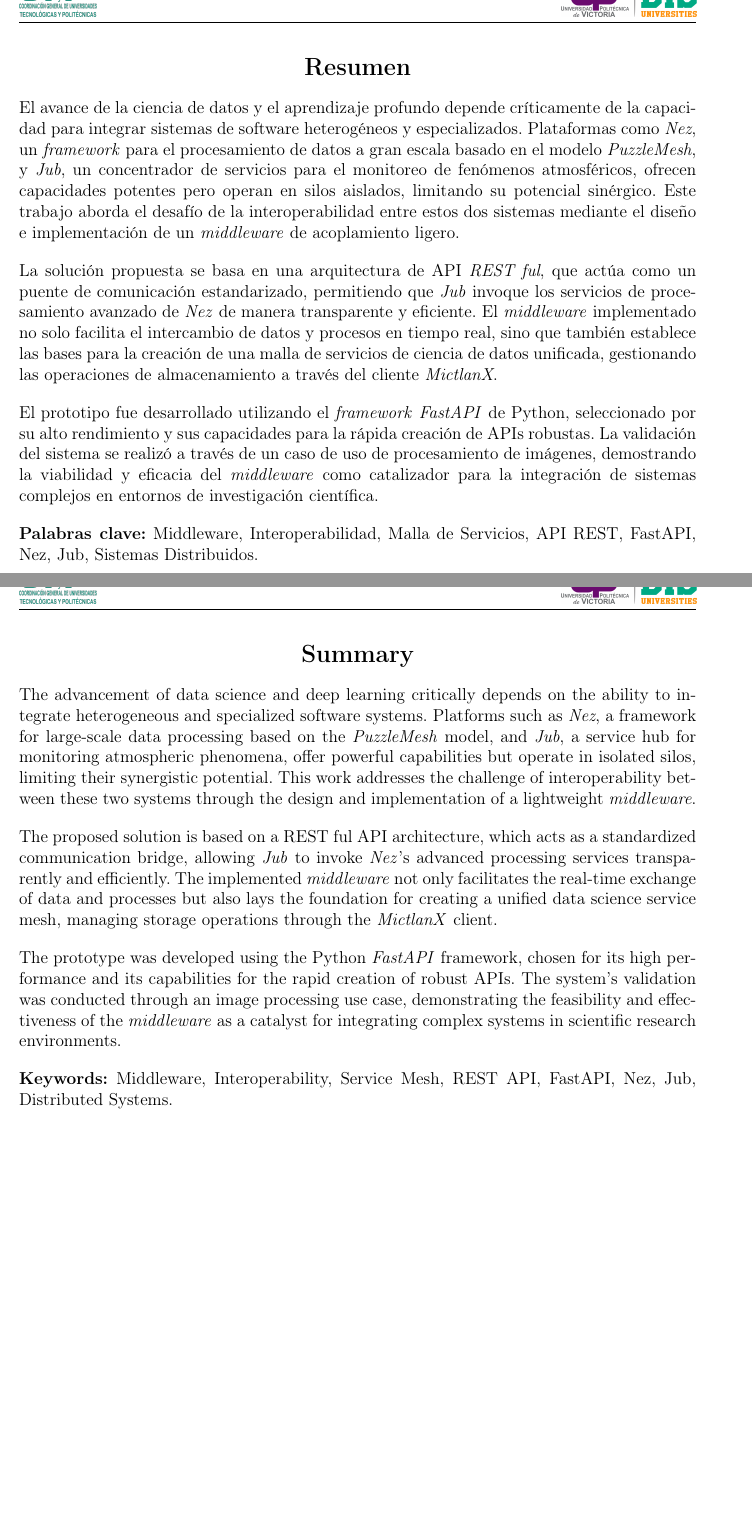
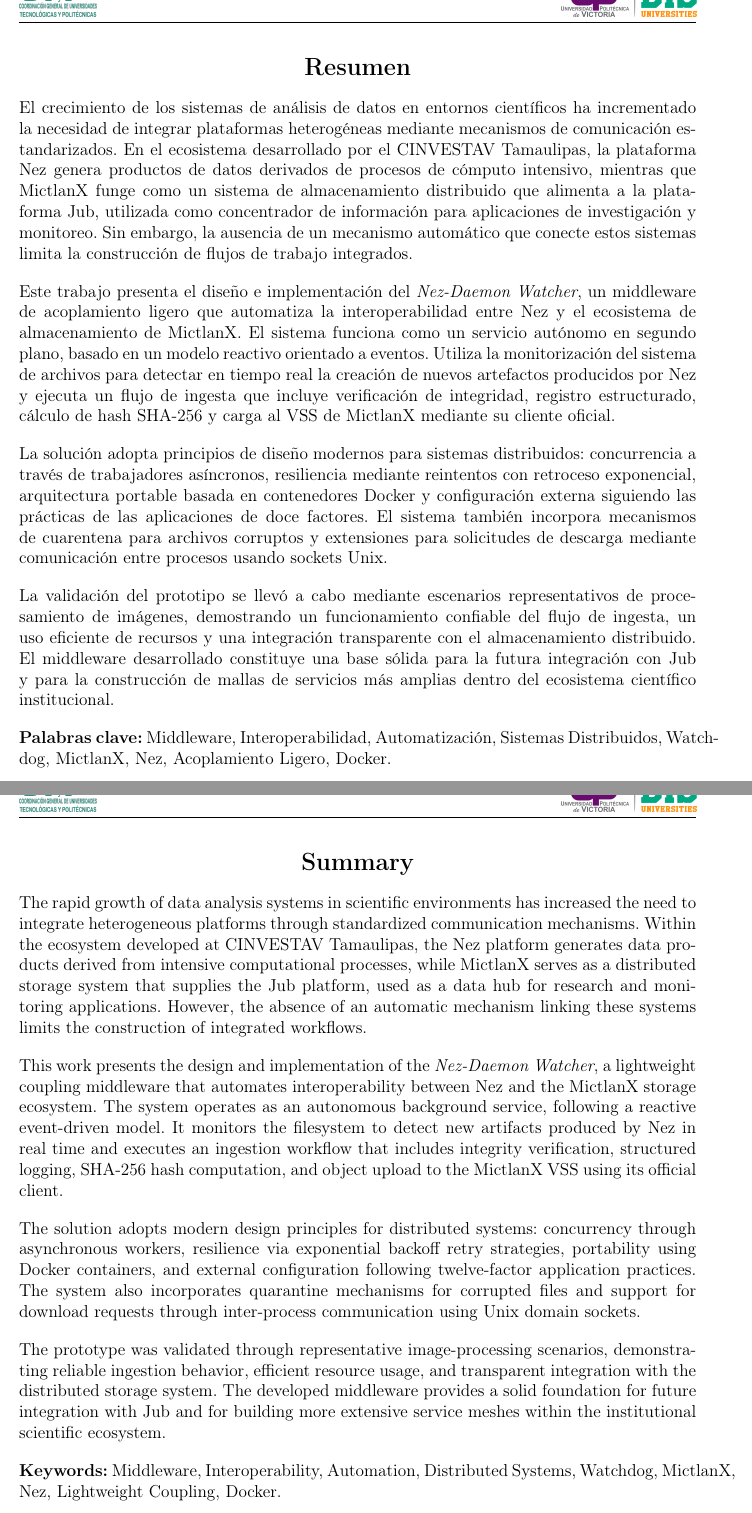
Before and after one commit to Jose-arl03/MI_Tesina_UPV, a LaTeX document (main.tex): two parts of pages 9 and 10 of 56 before the commit and two parts of pages 9 and 10 of 55 after it, joined at a grey line, cut at the place of the change, the shorter picture padded with empty space. Compiled offline with pdfLaTeX.

Commit message:
utlima revision tesina

```diff
--- a/main.tex
+++ b/main.tex
@@ -86,13 +86,13 @@
 %Hombres cambien LA por EL
 \newcommand{\elolaNombreAlumno}{el}
 \newcommand{\OA}           {o}  %Hombres cambien A por O
-\newcommand{\Matricula}           {1730505}  %SU MATRICULA
+\newcommand{\Matricula}           {2130207}  %SU MATRICULA
 \newcommand{\NombreProyecto}{Diseño e implementación de un middleware para la interoperabilidad entre la plataforma Nez y el concentrador de servicios Jub}
-\newcommand{\fechacarta}{26 de Abril de 2025}
-\newcommand{\ncuatrimestre}{Mayo-agosto 2025}
+\newcommand{\fechacarta}{4 de Diciembre de 2025}
+\newcommand{\ncuatrimestre}{Septiembre-Diciembre 2025}
 \newcommand{\nevalador}{Dr. Hiram Herrera Rivas}
-\newcommand{\FechaExposicion}{11 de Agosto de 2021}
-\newcommand{\HoraExposionFormatoVenticuatroHoras}{10:00}
+\newcommand{\FechaExposicion}{08 de Diciembre de 2025}
+\newcommand{\HoraExposionFormatoVenticuatroHoras}{12:00}
 \newcommand{\elolaNombreEmpresa}{la}  %Si la empresa es femenino (por ejemplo universidad, usen la) o masculino (el instituto) pongan el
 \newcommand{\organismoreceptor}   {CENTRO DE INVESTIGACIÓN Y DE ESTUDIOS
  AVANZADOS DEL INSTITUTO POLITÉCNICO NACIONAL (CINVESTAV) UNIDAD TAMAULIPAS}
@@ -446,13 +457,15 @@ Una vez concluido el proceso de evaluación, y con base a la rúbrica establecid
 \section*{\centering Resumen}
 \addcontentsline{toc}{section}{Resumen}
 %\input{Resumen.tex}
-El avance de la ciencia de datos y el aprendizaje profundo depende críticamente de la capacidad para integrar sistemas de software heterogéneos y especializados. Plataformas como \textit{Nez}, un \textit{framework} para el procesamiento de datos a gran escala basado en el modelo \textit{PuzzleMesh}, y \textit{Jub}, un concentrador de servicios para el monitoreo de fenómenos atmosféricos, ofrecen capacidades potentes pero operan en silos aislados, limitando su potencial sinérgico. Este trabajo aborda el desafío de la interoperabilidad entre estos dos sistemas mediante el diseño e implementación de un \textit{middleware} de acoplamiento ligero.
+El crecimiento de los sistemas de an\'alisis de datos en entornos cient\'ificos ha incrementado la necesidad de integrar plataformas heterog\'eneas mediante mecanismos de comunicaci\'on estandarizados. En el ecosistema desarrollado por el CINVESTAV Tamaulipas, la plataforma Nez genera productos de datos derivados de procesos de c\'omputo intensivo, mientras que MictlanX funge como un sistema de almacenamiento distribuido que alimenta a la plataforma Jub, utilizada como concentrador de informaci\'on para aplicaciones de investigaci\'on y monitoreo. Sin embargo, la ausencia de un mecanismo autom\'atico que conecte estos sistemas limita la construcci\'on de flujos de trabajo integrados.
 
-La solución propuesta se basa en una arquitectura de API \textit{REST ful}, que actúa como un puente de comunicación estandarizado, permitiendo que \textit{Jub} invoque los servicios de procesamiento avanzado de \textit{Nez} de manera transparente y eficiente. El \textit{middleware} implementado no solo facilita el intercambio de datos y procesos en tiempo real, sino que también establece las bases para la creación de una malla de servicios de ciencia de datos unificada, gestionando las operaciones de almacenamiento a través del cliente \textit{MictlanX}.
+Este trabajo presenta el dise\~no e implementaci\'on del \textit{Nez-Daemon Watcher}, un middleware de acoplamiento ligero que automatiza la interoperabilidad entre Nez y el ecosistema de almacenamiento de MictlanX. El sistema funciona como un servicio aut\'onomo en segundo plano, basado en un modelo reactivo orientado a eventos. Utiliza la monitorizaci\'on del sistema de archivos para detectar en tiempo real la creaci\'on de nuevos artefactos producidos por Nez y ejecuta un flujo de ingesta que incluye verificaci\'on de integridad, registro estructurado, c\'alculo de hash SHA-256 y carga al VSS de MictlanX mediante su cliente oficial.
 
-El prototipo fue desarrollado utilizando el \textit{framework} \textit{FastAPI} de Python, seleccionado por su alto rendimiento y sus capacidades para la rápida creación de APIs robustas. La validación del sistema se realizó a través de un caso de uso de procesamiento de imágenes, demostrando la viabilidad y eficacia del \textit{middleware} como catalizador para la integración de sistemas complejos en entornos de investigación científica.
+La soluci\'on adopta principios de dise\~no modernos para sistemas distribuidos: concurrencia a trav\'es de trabajadores as\'incronos, resiliencia mediante reintentos con retroceso exponencial, arquitectura portable basada en contenedores Docker y configuraci\'on externa siguiendo las pr\'acticas de las aplicaciones de doce factores. El sistema tambi\'en incorpora mecanismos de cuarentena para archivos corruptos y extensiones para solicitudes de descarga mediante comunicaci\'on entre procesos usando sockets Unix.
 
-\textbf{Palabras clave:} Middleware, Interoperabilidad, Malla de Servicios, API REST, FastAPI, Nez, Jub, Sistemas Distribuidos.
+La validaci\'on del prototipo se llev\'o a cabo mediante escenarios representativos de procesamiento de im\'agenes, demostrando un funcionamiento confiable del flujo de ingesta, un uso eficiente de recursos y una integraci\'on transparente con el almacenamiento distribuido. El middleware desarrollado constituye una base s\'olida para la futura integraci\'on con Jub y para la construcci\'on de mallas de servicios m\'as amplias dentro del ecosistema cient\'ifico institucional.
+
+\textbf{Palabras clave:} Middleware, Interoperabilidad, Automatizaci\'on, Sistemas Distribuidos, Watchdog, MictlanX, Nez, Acoplamiento Ligero, Docker.
 
 
 %-----------------------------------------------------------------------------------------------------------------
@@ -462,13 +475,16 @@ El prototipo fue desarrollado utilizando el \textit{framework} \textit{FastAPI}
 \section*{\centering Summary}
 \addcontentsline{toc}{section}{Summary}
 %\input{Summary.tex}
-The advancement of data science and deep learning critically depends on the ability to integrate heterogeneous and specialized software systems. Platforms such as \textit{Nez}, a framework for large-scale data processing based on the \textit{PuzzleMesh} model, and \textit{Jub}, a service hub for monitoring atmospheric phenomena, offer powerful capabilities but operate in isolated silos, limiting their synergistic potential. This work addresses the challenge of interoperability between these two systems through the design and implementation of a lightweight \textit{middleware}.
+The rapid growth of data analysis systems in scientific environments has increased the need to integrate heterogeneous platforms through standardized communication mechanisms. Within the ecosystem developed at CINVESTAV Tamaulipas, the Nez platform generates data products derived from intensive computational processes, while MictlanX serves as a distributed storage system that supplies the Jub platform, used as a data hub for research and monitoring applications. However, the absence of an automatic mechanism linking these systems limits the construction of integrated workflows.
 
-The proposed solution is based on a REST ful API architecture, which acts as a standardized communication bridge, allowing \textit{Jub} to invoke \textit{Nez}'s advanced processing services transparently and efficiently. The implemented \textit{middleware} not only facilitates the real-time exchange of data and processes but also lays the foundation for creating a unified data science service mesh, managing storage operations through the \textit{MictlanX} client.
+This work presents the design and implementation of the \textit{Nez-Daemon Watcher}, a lightweight coupling middleware that automates interoperability between Nez and the MictlanX storage ecosystem. The system operates as an autonomous background service, following a reactive event-driven model. It monitors the filesystem to detect new artifacts produced by Nez in real time and executes an ingestion workflow that includes integrity verification, structured logging, SHA-256 hash computation, and object upload to the MictlanX VSS using its official client.
 
-The prototype was developed using the Python \textit{FastAPI} framework, chosen for its high performance and its capabilities for the rapid creation of robust APIs. The system's validation was conducted through an image processing use case, demonstrating the feasibility and effectiveness of the \textit{middleware} as a catalyst for integrating complex systems in scientific research environments.
+The solution adopts modern design principles for distributed systems: concurrency through asynchronous workers, resilience via exponential backoff retry strategies, portability using Docker containers, and external configuration following twelve-factor application practices. The system also incorporates quarantine mechanisms for corrupted files and support for download requests through inter-process communication using Unix domain sockets.
 
-\textbf{Keywords:} Middleware, Interoperability, Service Mesh, REST API, FastAPI, Nez, Jub, Distributed Systems.
+The prototype was validated through representative image-processing scenarios, demonstrating reliable ingestion behavior, efficient resource usage, and transparent integration with the distributed storage system. The developed middleware provides a solid foundation for future integration with Jub and for building more extensive service meshes within the institutional scientific ecosystem.
+
+\textbf{Keywords:} Middleware, Interoperability, Automation, Distributed Systems, Watchdog, MictlanX, Nez, Lightweight Coupling, Docker.
+
 
 %-----------------------------------------------------------------------------------------------------------------
 % PAGINA 7 - INDICE
```
Also changed, not shown: Capitulo6.tex (+1 -1 lines), CartaLiberacion.pdf, main.tex (11 more changed lines), 1 other file.
